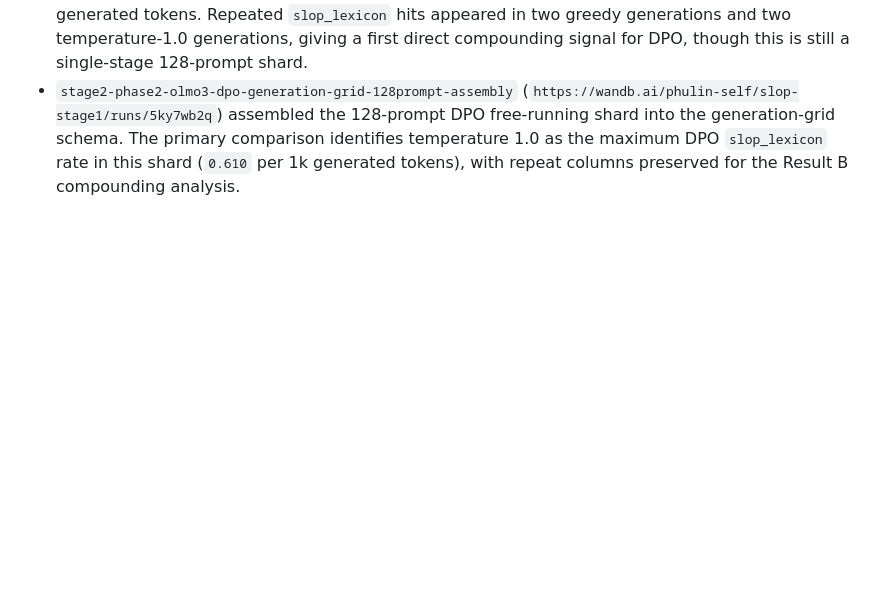
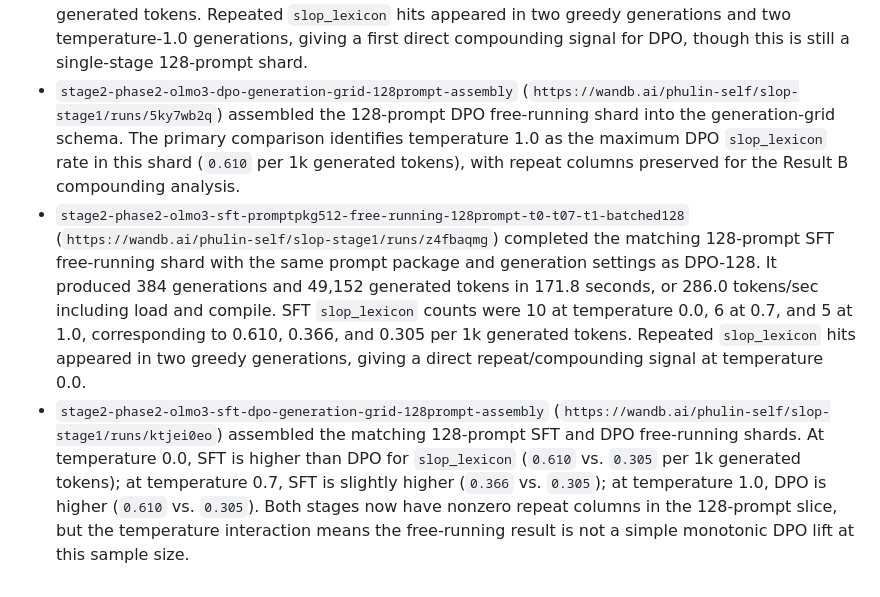
Before and after one commit to phulin/slop, a Markdown page: docs/experiments/phase2_strategy.md, the part around the change. GitHub-like rendering; blank space fills up the shorter version.

Commit message:
Record 128-prompt SFT generation comparison

```diff
--- a/docs/experiments/phase2_strategy.md
+++ b/docs/experiments/phase2_strategy.md
@@ -559,3 +559,21 @@ Promote from OLMo tiny shard to full Phase 2 only after:
   primary comparison identifies temperature 1.0 as the maximum DPO
   `slop_lexicon` rate in this shard (`0.610` per 1k generated tokens), with
   repeat columns preserved for the Result B compounding analysis.
+- `stage2-phase2-olmo3-sft-promptpkg512-free-running-128prompt-t0-t07-t1-batched128`
+  (`https://wandb.ai/phulin-self/slop-stage1/runs/z4fbaqmg`) completed the
+  matching 128-prompt SFT free-running shard with the same prompt package and
+  generation settings as DPO-128. It produced 384 generations and 49,152
+  generated tokens in 171.8 seconds, or 286.0 tokens/sec including load and
+  compile. SFT `slop_lexicon` counts were 10 at temperature 0.0, 6 at 0.7, and
+  5 at 1.0, corresponding to 0.610, 0.366, and 0.305 per 1k generated tokens.
+  Repeated `slop_lexicon` hits appeared in two greedy generations, giving a
+  direct repeat/compounding signal at temperature 0.0.
+- `stage2-phase2-olmo3-sft-dpo-generation-grid-128prompt-assembly`
+  (`https://wandb.ai/phulin-self/slop-stage1/runs/ktjei0eo`) assembled the
+  matching 128-prompt SFT and DPO free-running shards. At temperature 0.0, SFT
+  is higher than DPO for `slop_lexicon` (`0.610` vs. `0.305` per 1k generated
+  tokens); at temperature 0.7, SFT is slightly higher (`0.366` vs. `0.305`);
+  at temperature 1.0, DPO is higher (`0.610` vs. `0.305`). Both stages now
+  have nonzero repeat columns in the 128-prompt slice, but the temperature
+  interaction means the free-running result is not a simple monotonic DPO lift
+  at this sample size.
```
